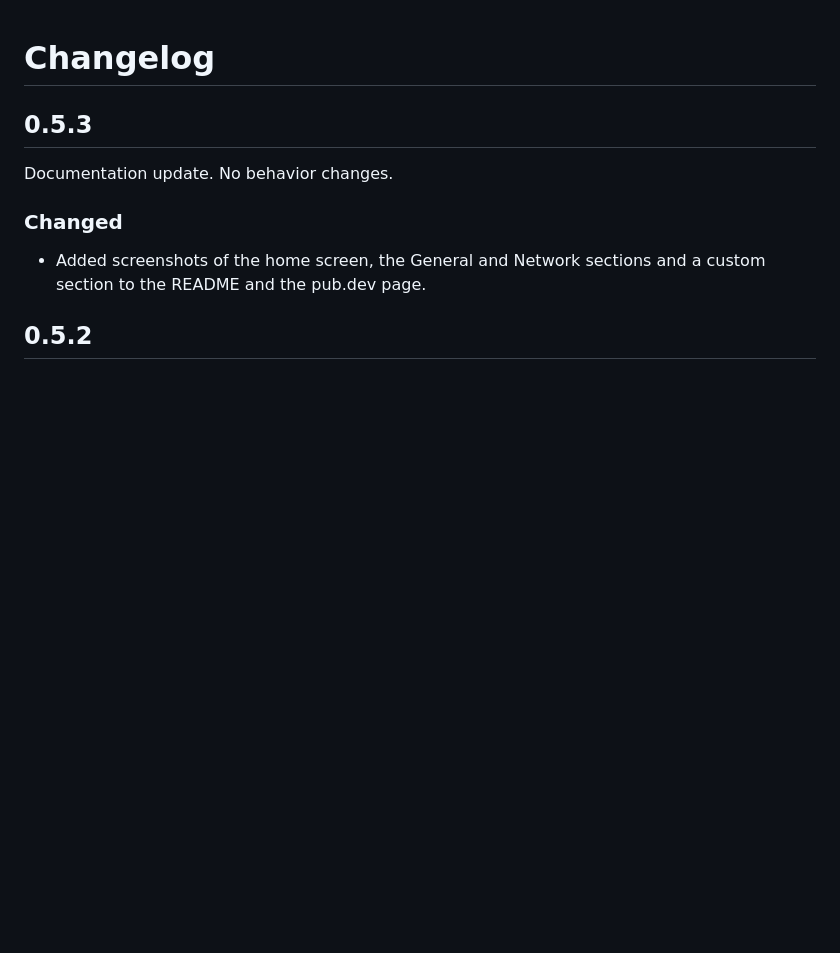
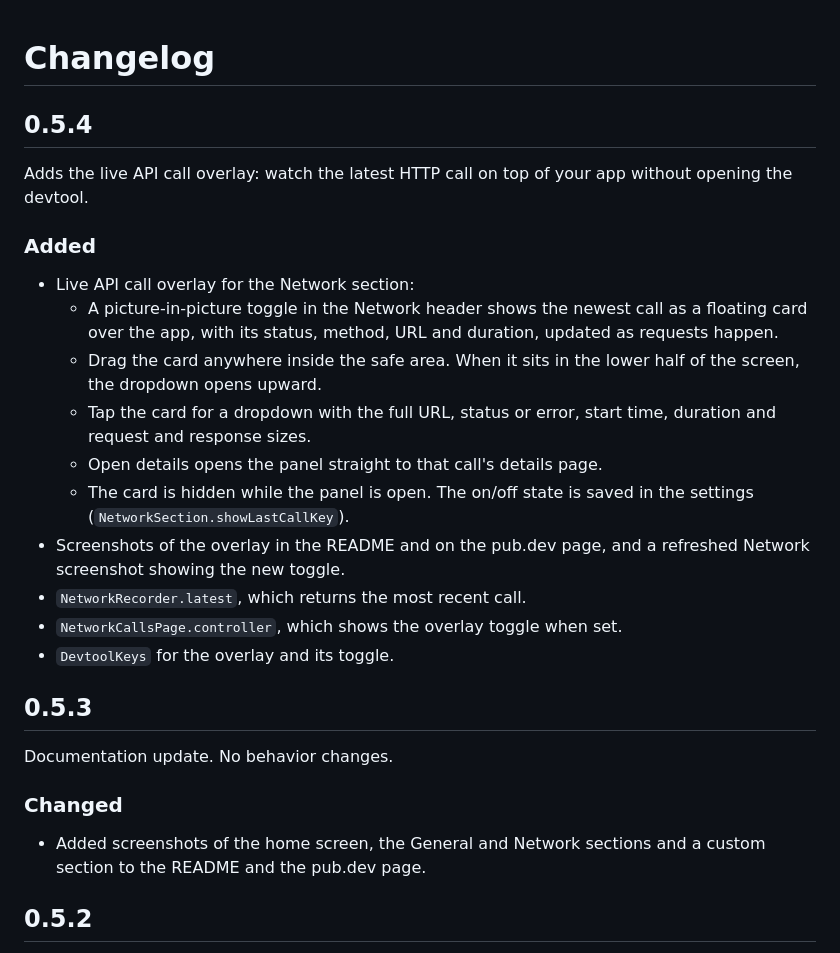
Before and after one commit to B3K4682/another_flutter_devtool, a Markdown page: CHANGELOG.md, the part around the change. Rendered like a GitHub page; blank space fills up the shorter version.

```diff
--- a/CHANGELOG.md
+++ b/CHANGELOG.md
@@ -1,4 +1,21 @@
 # Changelog
+
+## 0.5.4
+
+Adds the live API call overlay: watch the latest HTTP call on top of your app without opening the devtool.
+
+### Added
+
+* Live API call overlay for the Network section:
+  * A picture-in-picture toggle in the Network header shows the newest call as a floating card over the app, with its status, method, URL and duration, updated as requests happen.
+  * Drag the card anywhere inside the safe area. When it sits in the lower half of the screen, the dropdown opens upward.
+  * Tap the card for a dropdown with the full URL, status or error, start time, duration and request and response sizes.
+  * Open details opens the panel straight to that call's details page.
+  * The card is hidden while the panel is open. The on/off state is saved in the settings (`NetworkSection.showLastCallKey`).
+* Screenshots of the overlay in the README and on the pub.dev page, and a refreshed Network screenshot showing the new toggle.
+* `NetworkRecorder.latest`, which returns the most recent call.
+* `NetworkCallsPage.controller`, which shows the overlay toggle when set.
+* `DevtoolKeys` for the overlay and its toggle.
 
 ## 0.5.3
 
```
Also changed, not shown: README.md (+23 -2 lines), screenshots/last_call.png (added), screenshots/last_call_details.png (added), screenshots/network.png, 8 other files.
